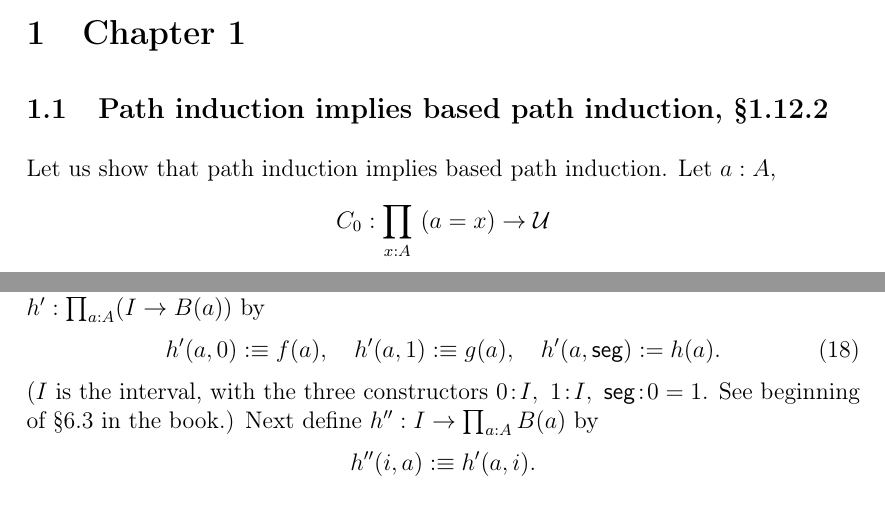
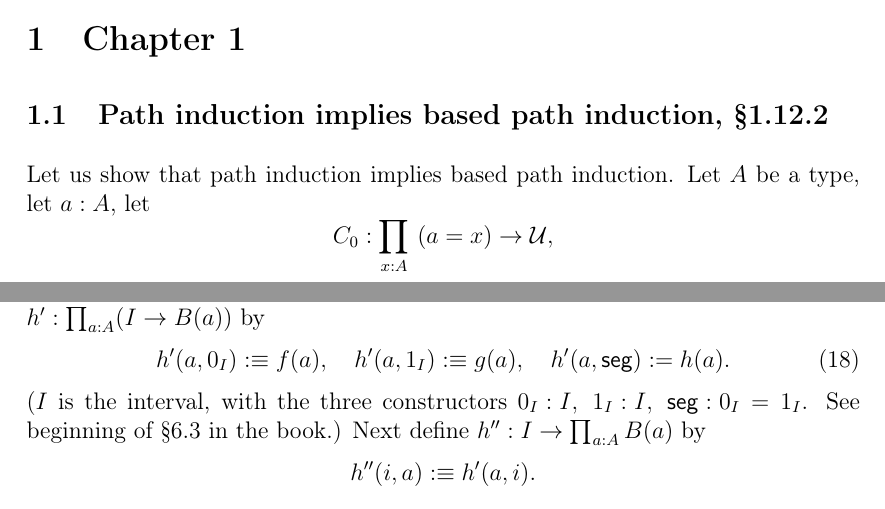
Before and after one commit to Pierre-Yves-Gaillard/HoTT_Reading_Notes, a LaTeX document (HoTT_Reading_Notes_a.tex): two parts of pages 6 and 16 of 77, joined at a grey line, cut so that both start at the same text. Compiled offline with pdfLaTeX.

Commit message:
Update HoTT_Reading_Notes_a.tex

```diff
--- a/HoTT_Reading_Notes_a.tex
+++ b/HoTT_Reading_Notes_a.tex
@@ -137,9 +137,9 @@ This is a work in progress. John Dougherty's text
 
 \subsection{Path induction implies based path induction, \S1.12.2}%\label{69}
 
-Let us show that path induction implies based path induction. Let $a:A$,
-$$
-C_0:\prod_{x:A}\ (a=x)\to\U
+Let us show that path induction implies based path induction. Let $A$ be a type, let $a:A$, let
+$$
+C_0:\prod_{x:A}\ (a=x)\to\U,
 $$
 and $c_0:C_0(a,\refl_a)$. We must find an
 $$
@@ -553,7 +553,7 @@ Let $f,g:A\to B$ be two maps between two types, and let $h:f\sim g$ be a homotop
 \begin{equation}\label{fea1}
 h'(a,0):\eq f(a),\quad h'(a, 1):\eq g(a),\quad h'(a,\seg):=h(a).
 \end{equation}
-($I$ is the interval, with the three constructors $0\!:\!I,\ 1\!:\!I,\ \seg\!:\!0=1$.
+($I$ is the interval, with the three constructors $0_I\!:\!I,\ 1_I\!:\!I,\ \seg\!:\!0_I=1_I$.
 See beginning of \S6.3 in the book.) Next define $h'':I\to A\to B$ by
 $$
 h''(i,a):\eq h'(a,i).
@@ -563,9 +563,9 @@ $$
 
 Let $B:A\to\U$ be a type family over a type $A$, let $f,g:\pd_{a:A}B(a)$ be two dependent functions, and let $h:f\sim g$ be a homotopy from $f$ to $g$. Define $h':\pd_{a:A}(I\to B(a))$ by
 \begin{equation}\label{fea1}
-h'(a,0):\eq f(a),\quad h'(a, 1):\eq g(a),\quad h'(a,\seg):=h(a).
-\end{equation}
-($I$ is the interval, with the three constructors $0\!:\!I,\ 1\!:\!I,\ \seg\!:\!0=1$.
+h'(a,0_I):\eq f(a),\quad h'(a,1_I):\eq g(a),\quad h'(a,\seg):=h(a).
+\end{equation}
+($I$ is the interval, with the three constructors $0_I\!:\!I,\ 1_I\!:\!I,\ \seg\!:\!0_I=1_I$.
 See beginning of \S6.3 in the book.) Next define $h'':I\to\pd_{a:A}B(a)$ by
 $$
 h''(i,a):\eq h'(a,i).
```
